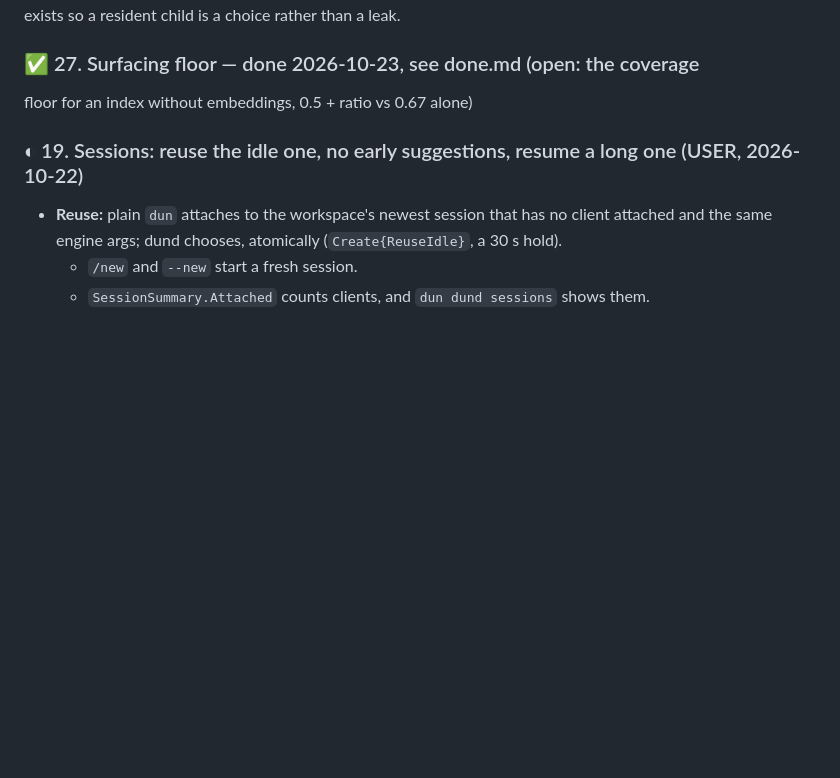
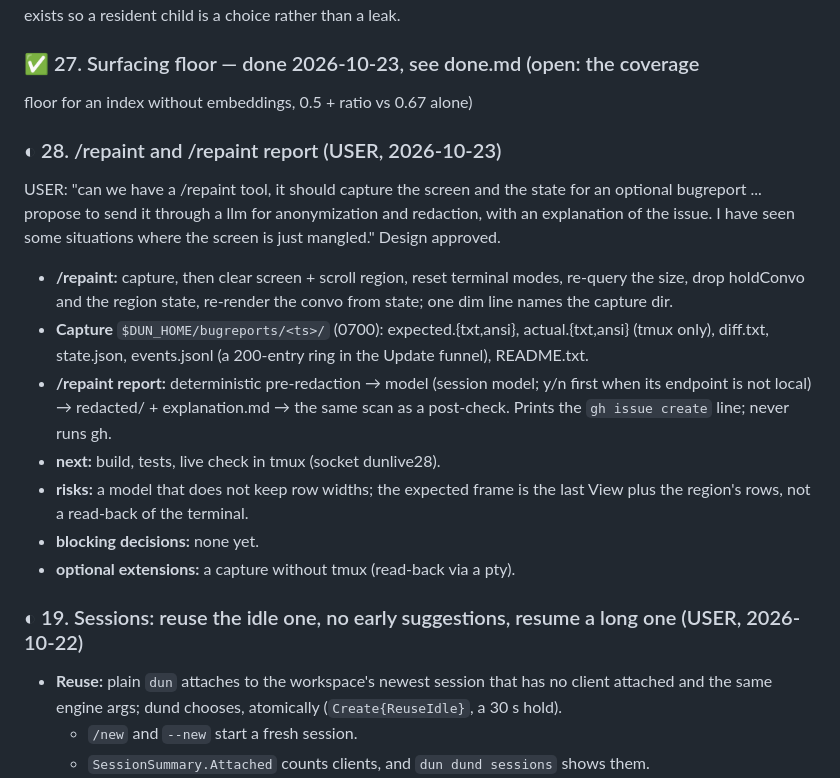
Before and after one commit to IodeSystems/dun, a Markdown page: plan/plan.md, the part around the change. Rendered like a GitHub page; blank space fills up the shorter version.

Commit message:
docs(plan): item 28, /repaint and /repaint report
Co-Authored-By: Claude Opus 5.5 <noreply@anthropic.com>
Claude-Session: https://claude.ai/code/session_01MutRPnVCmwTJ6s736xRBXD

```diff
--- a/plan/plan.md
+++ b/plan/plan.md
@@ -161,6 +161,29 @@ agents pane exists so a resident child is a choice rather than a leak.
 
 ### ✅ 27. Surfacing floor — done 2026-10-23, see done.md (open: the coverage
 floor for an index without embeddings, 0.5 + ratio vs 0.67 alone)
+
+### ◐ 28. /repaint and /repaint report (USER, 2026-10-23)
+
+USER: "can we have a /repaint tool, it should capture the screen and the
+state for an optional bugreport ... propose to send it through a llm for
+anonymization and redaction, with an explanation of the issue. I have seen
+some situations where the screen is just mangled." Design approved.
+
+- **/repaint:** capture, then clear screen + scroll region, reset terminal
+  modes, re-query the size, drop holdConvo and the region state, re-render
+  the convo from state; one dim line names the capture dir.
+- **Capture** `$DUN_HOME/bugreports/<ts>/` (0700): expected.{txt,ansi},
+  actual.{txt,ansi} (tmux only), diff.txt, state.json, events.jsonl (a
+  200-entry ring in the Update funnel), README.txt.
+- **/repaint report:** deterministic pre-redaction → model (session model;
+  y/n first when its endpoint is not local) → redacted/ + explanation.md →
+  the same scan as a post-check. Prints the `gh issue create` line; never
+  runs gh.
+- **next:** build, tests, live check in tmux (socket dunlive28).
+- **risks:** a model that does not keep row widths; the expected frame is
+  the last View plus the region's rows, not a read-back of the terminal.
+- **blocking decisions:** none yet.
+- **optional extensions:** a capture without tmux (read-back via a pty).
 
 ### ◐ 19. Sessions: reuse the idle one, no early suggestions, resume a long one (USER, 2026-10-22)
 
```
